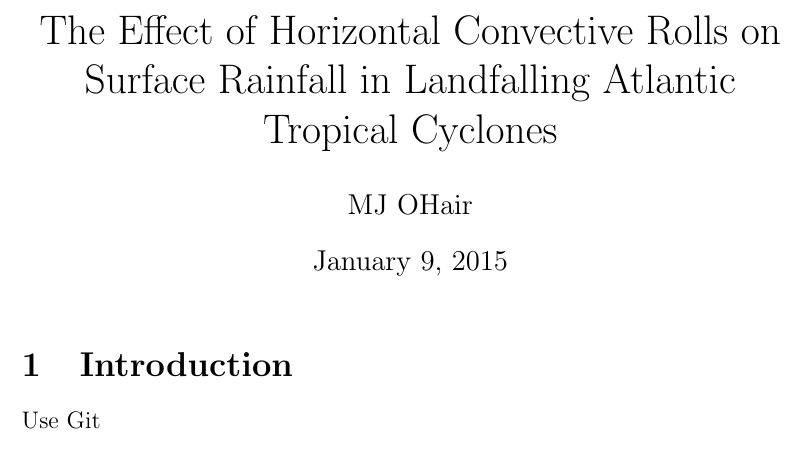
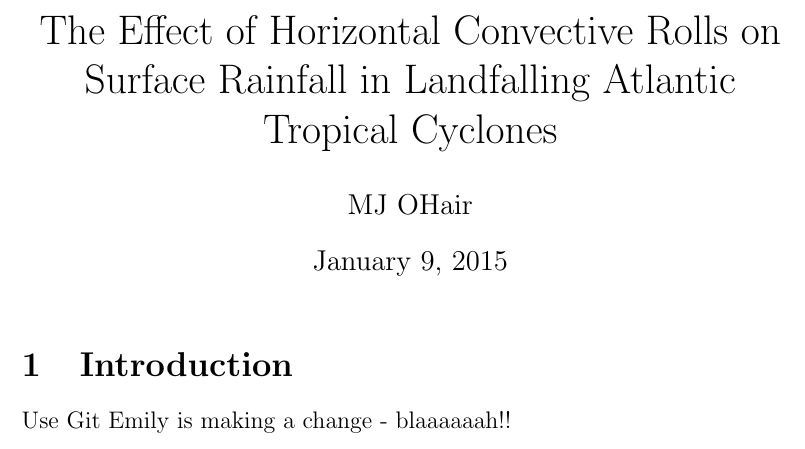
Before and after one commit to mjohair/git-paper, a LaTeX document (article.tex): part of the page, cut so that both start at the same text. Compiled offline with pdfLaTeX.

Commit message:
Emily added a blaaaaah

```diff
--- a/article.tex
+++ b/article.tex
@@ -12,5 +12,6 @@
 \section{Introduction}
 
 Use Git
+Emily is making a change - blaaaaaah!!
 
 \end{document}
```
